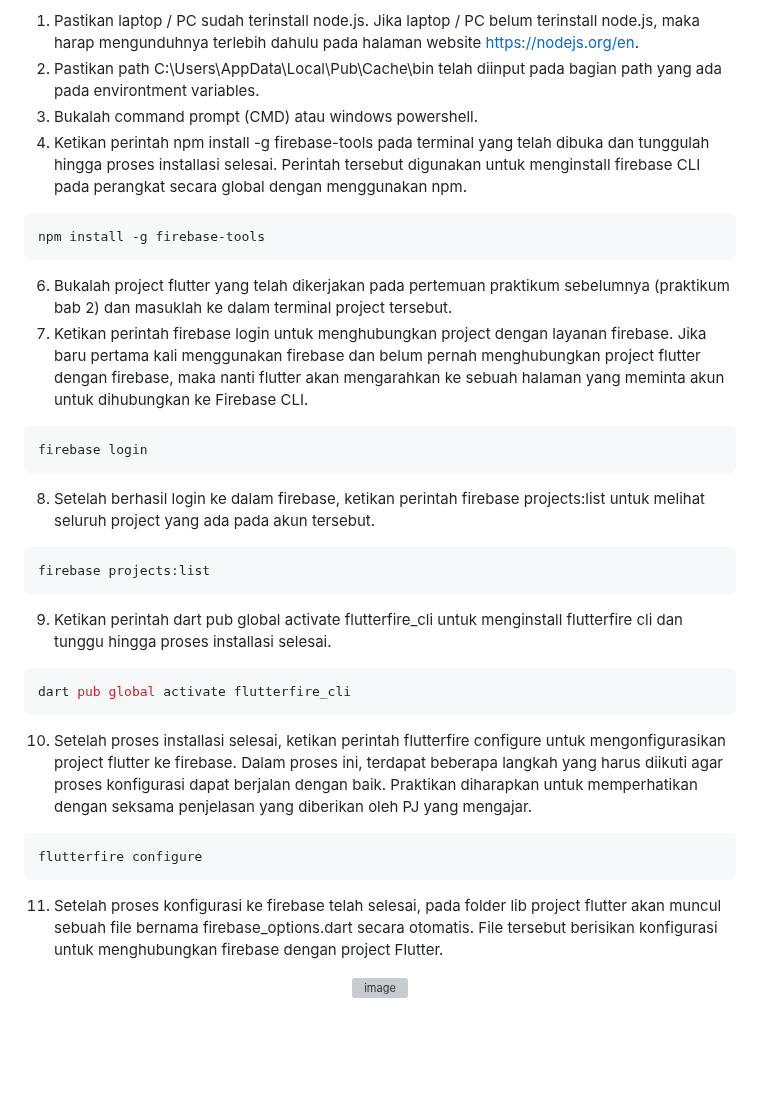
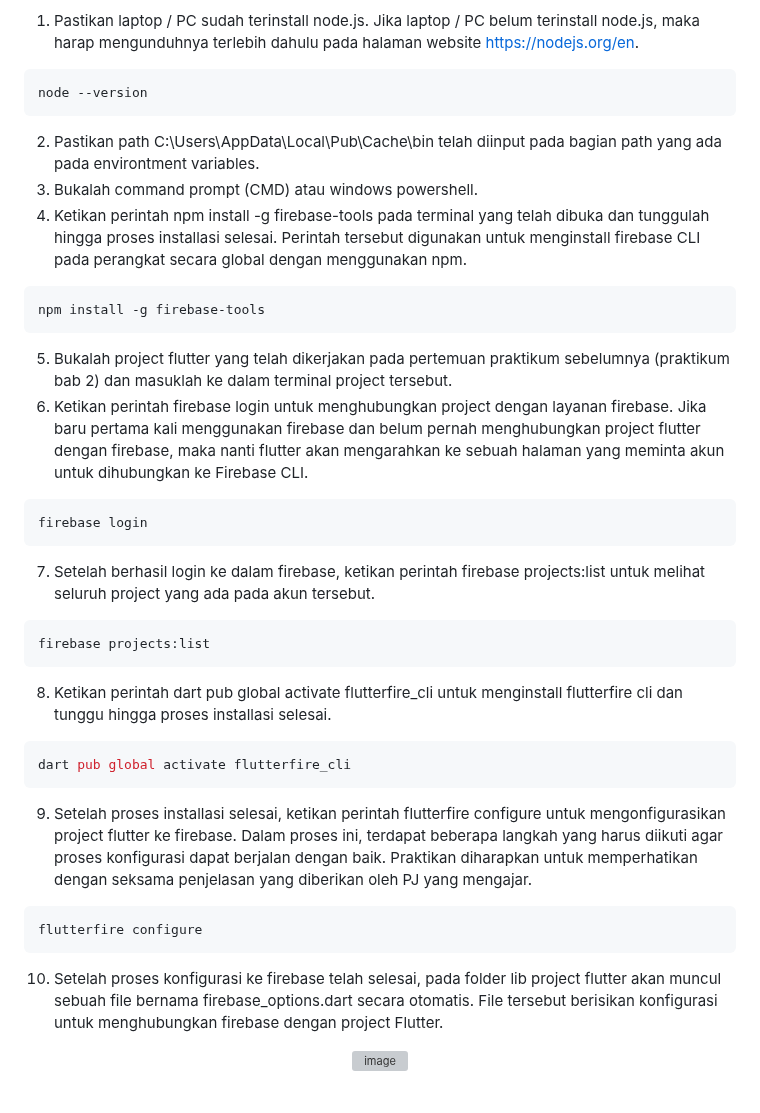
Before and after one commit to Oneday37/GUNADARMA-ACSL-MCS-PTA2526, a Markdown page: mcs_bab_3/README.md, the part around the change. GitHub-like rendering; blank space fills up the shorter version; grey boxes are pictures that could not be loaded.

````diff
--- a/mcs_bab_3/README.md
+++ b/mcs_bab_3/README.md
@@ -120,35 +120,39 @@ Berikutnya masuklah ke dalam menu users untuk menambahkan user baru untuk authen
 
 Setelah user baru berhasil dibuat, langkah selanjutnya yang dilakukan adalah melakukan konfigurasi firebase dengan project flutter. Konfigurasi firebase dengan flutter project dilakukan dengan menggunakan Command Line Interface (CLI) yang prosesnya melalui beberapa tahapan, antara lain:
 1.	Pastikan laptop / PC sudah terinstall node.js. Jika laptop / PC belum terinstall node.js, maka harap mengunduhnya terlebih dahulu pada halaman website https://nodejs.org/en.
+```
+node --version
+```
+
 2.	Pastikan path C:\Users<nama user pada perangkat>\AppData\Local\Pub\Cache\bin telah diinput pada bagian path yang ada pada environtment variables.
 3.	Bukalah command prompt (CMD) atau windows powershell.
 4.	Ketikan perintah npm install -g firebase-tools pada terminal yang telah dibuka dan tunggulah hingga proses installasi selesai. Perintah tersebut digunakan untuk menginstall firebase CLI pada perangkat secara global dengan menggunakan npm.
-```node
+```
 npm install -g firebase-tools
 ```
 
-6.	Bukalah project flutter yang telah dikerjakan pada pertemuan praktikum sebelumnya (praktikum bab 2) dan masuklah ke dalam terminal project tersebut.
-7.	Ketikan perintah firebase login untuk menghubungkan project dengan layanan firebase. Jika baru pertama kali menggunakan firebase dan belum pernah menghubungkan project flutter dengan firebase, maka nanti flutter akan mengarahkan ke sebuah halaman yang meminta akun untuk dihubungkan ke Firebase CLI.
-```dart
+5.	Bukalah project flutter yang telah dikerjakan pada pertemuan praktikum sebelumnya (praktikum bab 2) dan masuklah ke dalam terminal project tersebut.
+6.	Ketikan perintah firebase login untuk menghubungkan project dengan layanan firebase. Jika baru pertama kali menggunakan firebase dan belum pernah menghubungkan project flutter dengan firebase, maka nanti flutter akan mengarahkan ke sebuah halaman yang meminta akun untuk dihubungkan ke Firebase CLI.
+```
 firebase login
 ```
 
-8.	Setelah berhasil login ke dalam firebase, ketikan perintah firebase projects:list untuk melihat seluruh project yang ada pada akun tersebut.
-```dart
+7.	Setelah berhasil login ke dalam firebase, ketikan perintah firebase projects:list untuk melihat seluruh project yang ada pada akun tersebut.
+```
 firebase projects:list
 ```
 
-9.	Ketikan perintah dart pub global activate flutterfire_cli untuk menginstall flutterfire cli dan tunggu hingga proses installasi selesai.
+8.	Ketikan perintah dart pub global activate flutterfire_cli untuk menginstall flutterfire cli dan tunggu hingga proses installasi selesai.
 ```dart
 dart pub global activate flutterfire_cli
 ```
 
-10.	Setelah proses installasi selesai, ketikan perintah flutterfire configure untuk mengonfigurasikan project flutter ke firebase. Dalam proses ini, terdapat beberapa langkah yang harus diikuti agar proses konfigurasi dapat berjalan dengan baik. Praktikan diharapkan untuk memperhatikan dengan seksama penjelasan yang diberikan oleh PJ yang mengajar.
-```dart
+9.	Setelah proses installasi selesai, ketikan perintah flutterfire configure untuk mengonfigurasikan project flutter ke firebase. Dalam proses ini, terdapat beberapa langkah yang harus diikuti agar proses konfigurasi dapat berjalan dengan baik. Praktikan diharapkan untuk memperhatikan dengan seksama penjelasan yang diberikan oleh PJ yang mengajar.
+```
 flutterfire configure
 ```
 
-11.	Setelah proses konfigurasi ke firebase telah selesai, pada folder lib project flutter akan muncul sebuah file bernama firebase_options.dart secara otomatis. File tersebut berisikan konfigurasi untuk menghubungkan firebase dengan project Flutter.
+10.	Setelah proses konfigurasi ke firebase telah selesai, pada folder lib project flutter akan muncul sebuah file bernama firebase_options.dart secara otomatis. File tersebut berisikan konfigurasi untuk menghubungkan firebase dengan project Flutter.
 <div align="center">
   <img width="352" height="45" alt="image" src="https://github.com/user-attachments/assets/d45224b9-8158-493d-a394-fa369fc64d8b" />
 </div> <br>
````
